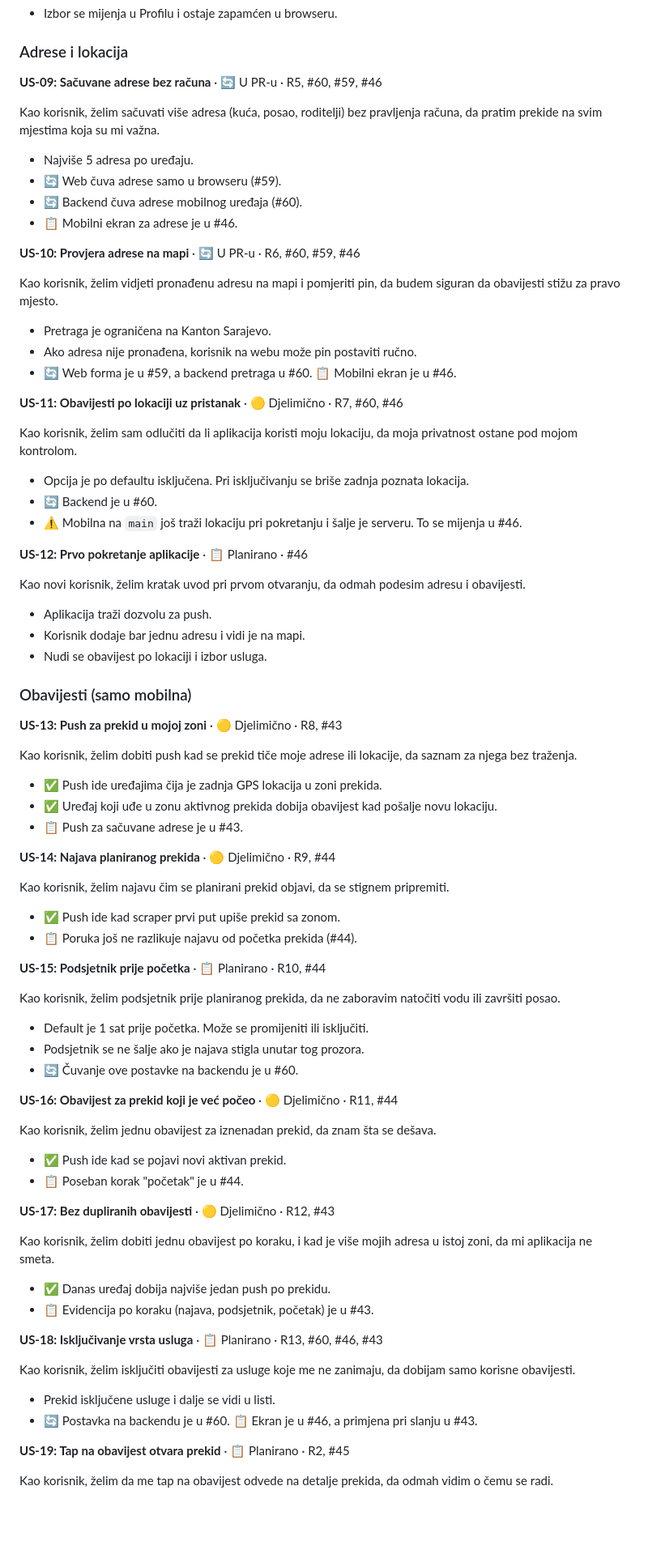
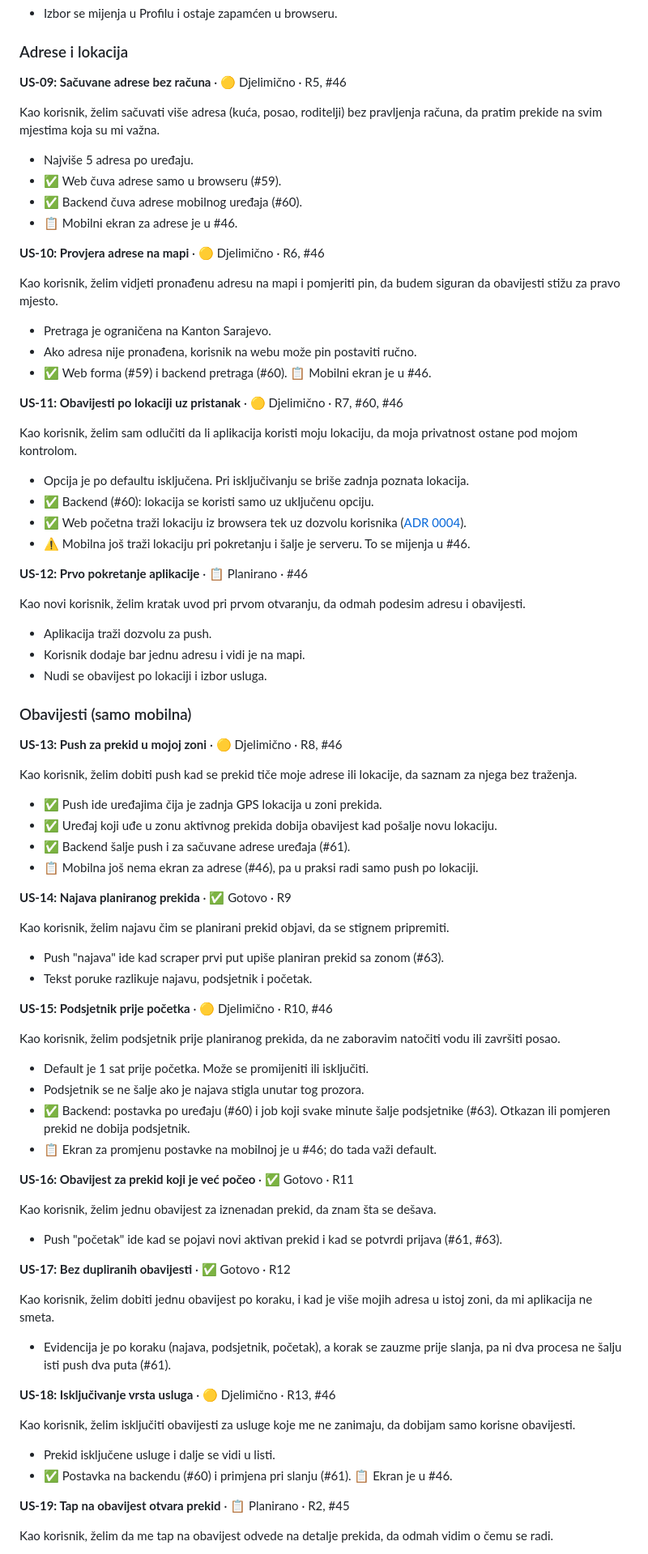
Before and after one commit to husrep7/ServisneInfo, a Markdown page: docs/USER_STORIES.md, the part around one of its changes. Shown at 81% size. Rendered like a GitHub page; blank space fills up the shorter version.

```diff
--- a/docs/USER_STORIES.md
+++ b/docs/USER_STORIES.md
@@ -87,30 +87,31 @@ Kao posjetilac weba, želim birati svijetli ili tamni izgled, da mi je ugodnije
 
 ### Adrese i lokacija
 
-**US-09: Sačuvane adrese bez računa** · 🔄 U PR-u · R5, #60, #59, #46
+**US-09: Sačuvane adrese bez računa** · 🟡 Djelimično · R5, #46
 
 Kao korisnik, želim sačuvati više adresa (kuća, posao, roditelji) bez pravljenja računa, da pratim prekide na svim mjestima koja su mi važna.
 
 - Najviše 5 adresa po uređaju.
-- 🔄 Web čuva adrese samo u browseru (#59).
-- 🔄 Backend čuva adrese mobilnog uređaja (#60).
+- ✅ Web čuva adrese samo u browseru (#59).
+- ✅ Backend čuva adrese mobilnog uređaja (#60).
 - 📋 Mobilni ekran za adrese je u #46.
 
-**US-10: Provjera adrese na mapi** · 🔄 U PR-u · R6, #60, #59, #46
+**US-10: Provjera adrese na mapi** · 🟡 Djelimično · R6, #46
 
 Kao korisnik, želim vidjeti pronađenu adresu na mapi i pomjeriti pin, da budem siguran da obavijesti stižu za pravo mjesto.
 
 - Pretraga je ograničena na Kanton Sarajevo.
 - Ako adresa nije pronađena, korisnik na webu može pin postaviti ručno.
-- 🔄 Web forma je u #59, a backend pretraga u #60. 📋 Mobilni ekran je u #46.
+- ✅ Web forma (#59) i backend pretraga (#60). 📋 Mobilni ekran je u #46.
 
 **US-11: Obavijesti po lokaciji uz pristanak** · 🟡 Djelimično · R7, #60, #46
 
 Kao korisnik, želim sam odlučiti da li aplikacija koristi moju lokaciju, da moja privatnost ostane pod mojom kontrolom.
 
 - Opcija je po defaultu isključena. Pri isključivanju se briše zadnja poznata lokacija.
-- 🔄 Backend je u #60.
-- ⚠️ Mobilna na `main` još traži lokaciju pri pokretanju i šalje je serveru. To se mijenja u #46.
+- ✅ Backend (#60): lokacija se koristi samo uz uključenu opciju.
+- ✅ Web početna traži lokaciju iz browsera tek uz dozvolu korisnika ([ADR 0004](adr/0004-lokacija-i-openstreetmap.md)).
+- ⚠️ Mobilna još traži lokaciju pri pokretanju i šalje je serveru. To se mijenja u #46.
 
 **US-12: Prvo pokretanje aplikacije** · 📋 Planirano · #46
 
@@ -122,49 +123,49 @@ Kao novi korisnik, želim kratak uvod pri prvom otvaranju, da odmah podesim adre
 
 ### Obavijesti (samo mobilna)
 
-**US-13: Push za prekid u mojoj zoni** · 🟡 Djelimično · R8, #43
+**US-13: Push za prekid u mojoj zoni** · 🟡 Djelimično · R8, #46
 
 Kao korisnik, želim dobiti push kad se prekid tiče moje adrese ili lokacije, da saznam za njega bez traženja.
 
 - ✅ Push ide uređajima čija je zadnja GPS lokacija u zoni prekida.
 - ✅ Uređaj koji uđe u zonu aktivnog prekida dobija obavijest kad pošalje novu lokaciju.
-- 📋 Push za sačuvane adrese je u #43.
+- ✅ Backend šalje push i za sačuvane adrese uređaja (#61).
+- 📋 Mobilna još nema ekran za adrese (#46), pa u praksi radi samo push po lokaciji.
 
-**US-14: Najava planiranog prekida** · 🟡 Djelimično · R9, #44
+**US-14: Najava planiranog prekida** · ✅ Gotovo · R9
 
 Kao korisnik, želim najavu čim se planirani prekid objavi, da se stignem pripremiti.
 
-- ✅ Push ide kad scraper prvi put upiše prekid sa zonom.
-- 📋 Poruka još ne razlikuje najavu od početka prekida (#44).
+- Push "najava" ide kad scraper prvi put upiše planiran prekid sa zonom (#63).
+- Tekst poruke razlikuje najavu, podsjetnik i početak.
 
-**US-15: Podsjetnik prije početka** · 📋 Planirano · R10, #44
+**US-15: Podsjetnik prije početka** · 🟡 Djelimično · R10, #46
 
 Kao korisnik, želim podsjetnik prije planiranog prekida, da ne zaboravim natočiti vodu ili završiti posao.
 
 - Default je 1 sat prije početka. Može se promijeniti ili isključiti.
 - Podsjetnik se ne šalje ako je najava stigla unutar tog prozora.
-- 🔄 Čuvanje ove postavke na backendu je u #60.
+- ✅ Backend: postavka po uređaju (#60) i job koji svake minute šalje podsjetnike (#63). Otkazan ili pomjeren prekid ne dobija podsjetnik.
+- 📋 Ekran za promjenu postavke na mobilnoj je u #46; do tada važi default.
 
-**US-16: Obavijest za prekid koji je već počeo** · 🟡 Djelimično · R11, #44
+**US-16: Obavijest za prekid koji je već počeo** · ✅ Gotovo · R11
 
 Kao korisnik, želim jednu obavijest za iznenadan prekid, da znam šta se dešava.
 
-- ✅ Push ide kad se pojavi novi aktivan prekid.
-- 📋 Poseban korak "početak" je u #44.
+- Push "početak" ide kad se pojavi novi aktivan prekid i kad se potvrdi prijava (#61, #63).
 
-**US-17: Bez dupliranih obavijesti** · 🟡 Djelimično · R12, #43
+**US-17: Bez dupliranih obavijesti** · ✅ Gotovo · R12
 
 Kao korisnik, želim dobiti jednu obavijest po koraku, i kad je više mojih adresa u istoj zoni, da mi aplikacija ne smeta.
 
-- ✅ Danas uređaj dobija najviše jedan push po prekidu.
-- 📋 Evidencija po koraku (najava, podsjetnik, početak) je u #43.
+- Evidencija je po koraku (najava, podsjetnik, početak), a korak se zauzme prije slanja, pa ni dva procesa ne šalju isti push dva puta (#61).
 
-**US-18: Isključivanje vrsta usluga** · 📋 Planirano · R13, #60, #46, #43
+**US-18: Isključivanje vrsta usluga** · 🟡 Djelimično · R13, #46
 
 Kao korisnik, želim isključiti obavijesti za usluge koje me ne zanimaju, da dobijam samo korisne obavijesti.
 
 - Prekid isključene usluge i dalje se vidi u listi.
-- 🔄 Postavka na backendu je u #60. 📋 Ekran je u #46, a primjena pri slanju u #43.
+- ✅ Postavka na backendu (#60) i primjena pri slanju (#61). 📋 Ekran je u #46.
 
 **US-19: Tap na obavijest otvara prekid** · 📋 Planirano · R2, #45
 
```
Also changed, not shown: other parts of docs/USER_STORIES.md (+92 -48 lines).
